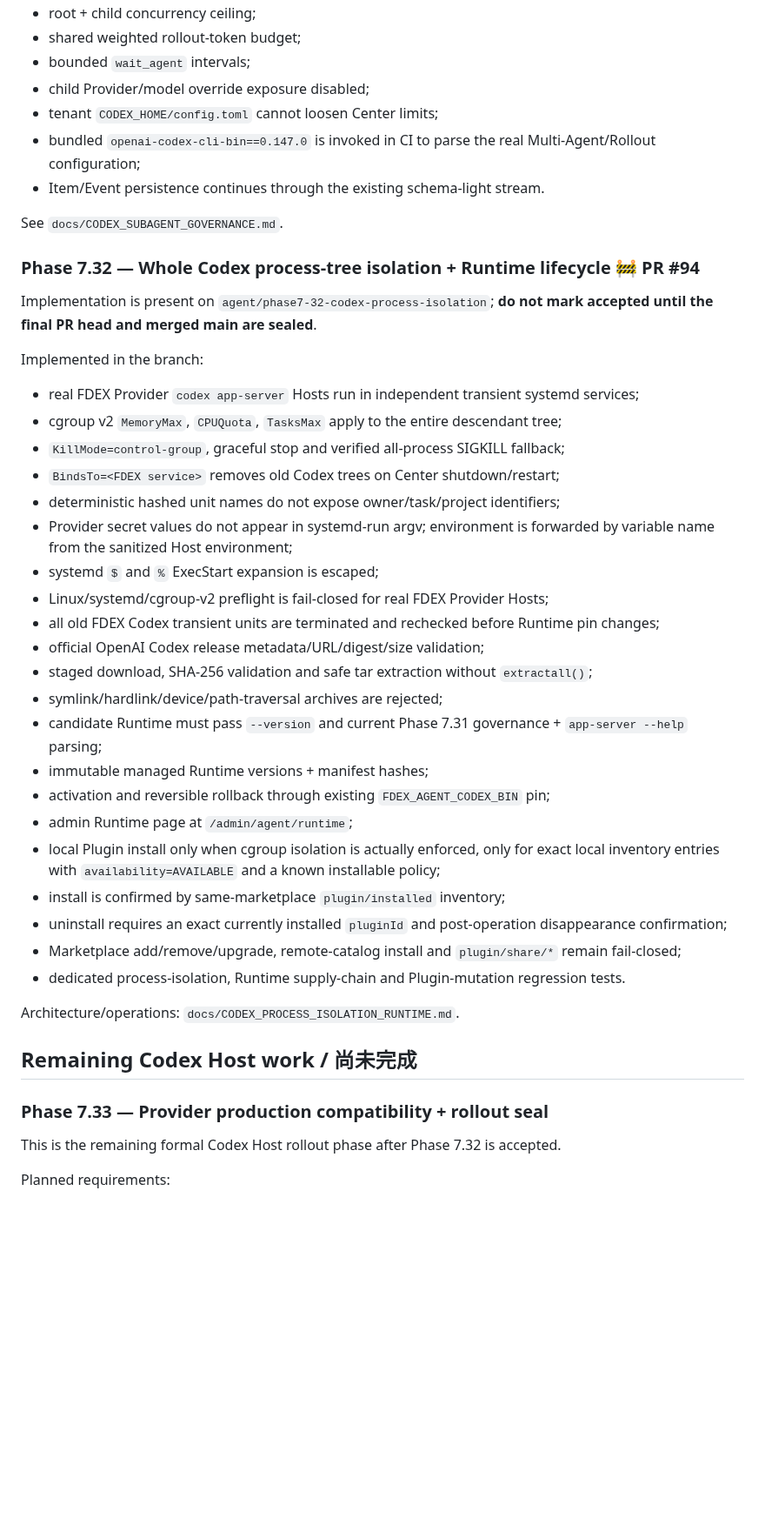
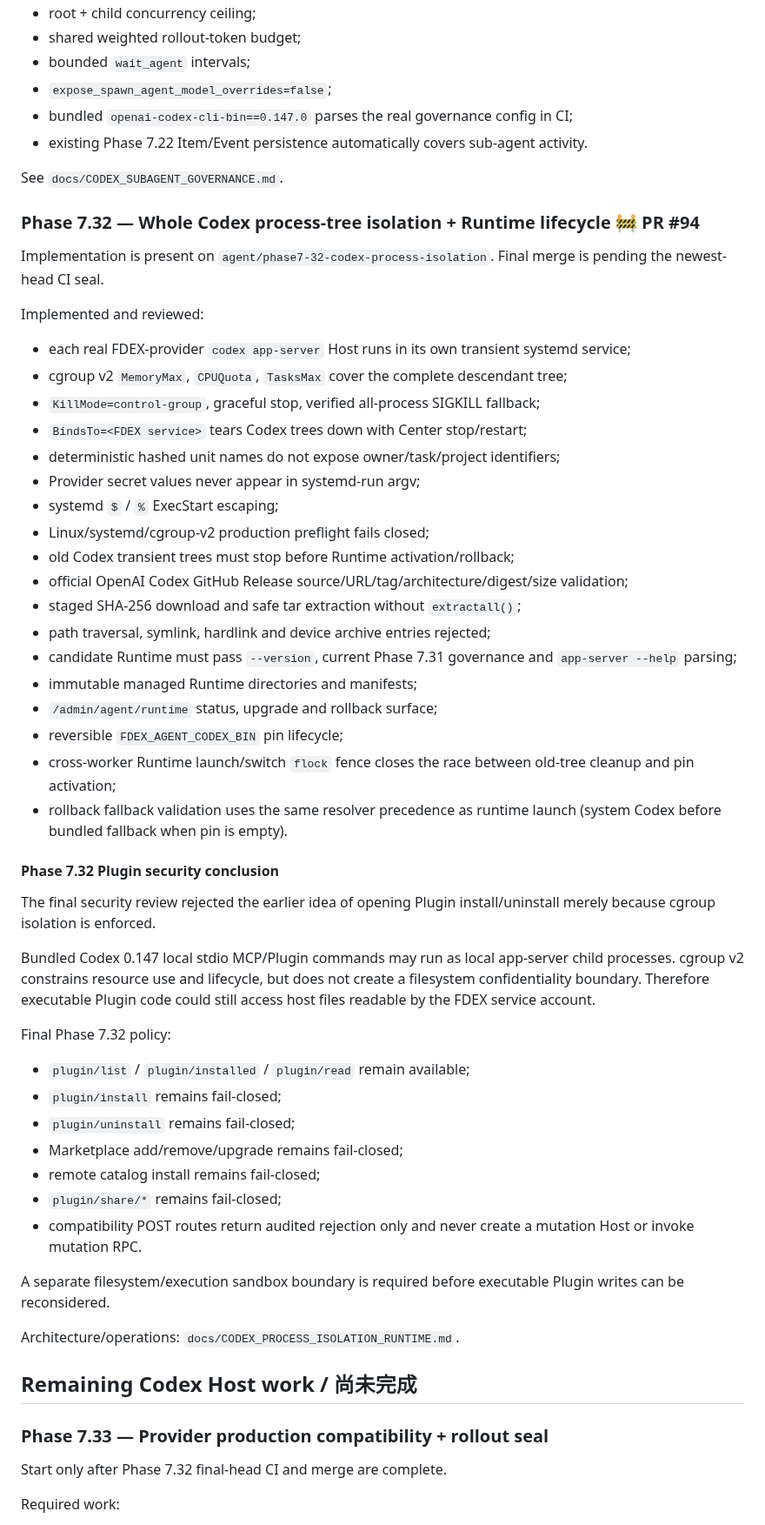
Before and after one commit to b8vipvip/fdex, a Markdown page: CURRENT_STATUS.md, the part around one of its changes. Shown at 87% size. GitHub-like rendering; blank space fills up the shorter version.

```diff
--- a/CURRENT_STATUS.md
+++ b/CURRENT_STATUS.md
@@ -140,40 +104,54 @@ Accepted in PR #93 / `56d7f4ab938e5597f1cfb880ee3302f04c1a3b15`.
 - root + child concurrency ceiling;
 - shared weighted rollout-token budget;
 - bounded `wait_agent` intervals;
-- child Provider/model override exposure disabled;
-- tenant `CODEX_HOME/config.toml` cannot loosen Center limits;
-- bundled `openai-codex-cli-bin==0.147.0` is invoked in CI to parse the real Multi-Agent/Rollout configuration;
-- Item/Event persistence continues through the existing schema-light stream.
+- `expose_spawn_agent_model_overrides=false`;
+- bundled `openai-codex-cli-bin==0.147.0` parses the real governance config in CI;
+- existing Phase 7.22 Item/Event persistence automatically covers sub-agent activity.
 
 See `docs/CODEX_SUBAGENT_GOVERNANCE.md`.
 
 ### Phase 7.32 — Whole Codex process-tree isolation + Runtime lifecycle 🚧 PR #94
 
-Implementation is present on `agent/phase7-32-codex-process-isolation`; **do not mark accepted until the final PR head and merged main are sealed**.
+Implementation is present on `agent/phase7-32-codex-process-isolation`. Final merge is pending the newest-head CI seal.
 
-Implemented in the branch:
+Implemented and reviewed:
 
-- real FDEX Provider `codex app-server` Hosts run in independent transient systemd services;
-- cgroup v2 `MemoryMax`, `CPUQuota`, `TasksMax` apply to the entire descendant tree;
-- `KillMode=control-group`, graceful stop and verified all-process SIGKILL fallback;
-- `BindsTo=<FDEX service>` removes old Codex trees on Center shutdown/restart;
+- each real FDEX-provider `codex app-server` Host runs in its own transient systemd service;
+- cgroup v2 `MemoryMax`, `CPUQuota`, `TasksMax` cover the complete descendant tree;
+- `KillMode=control-group`, graceful stop, verified all-process SIGKILL fallback;
+- `BindsTo=<FDEX service>` tears Codex trees down with Center stop/restart;
 - deterministic hashed unit names do not expose owner/task/project identifiers;
-- Provider secret values do not appear in systemd-run argv; environment is forwarded by variable name from the sanitized Host environment;
-- systemd `$` and `%` ExecStart expansion is escaped;
-- Linux/systemd/cgroup-v2 preflight is fail-closed for real FDEX Provider Hosts;
-- all old FDEX Codex transient units are terminated and rechecked before Runtime pin changes;
-- official OpenAI Codex release metadata/URL/digest/size validation;
-- staged download, SHA-256 validation and safe tar extraction without `extractall()`;
-- symlink/hardlink/device/path-traversal archives are rejected;
-- candidate Runtime must pass `--version` and current Phase 7.31 governance + `app-server --help` parsing;
-- immutable managed Runtime versions + manifest hashes;
-- activation and reversible rollback through existing `FDEX_AGENT_CODEX_BIN` pin;
-- admin Runtime page at `/admin/agent/runtime`;
-- local Plugin install only when cgroup isolation is actually enforced, only for exact local inventory entries with `availability=AVAILABLE` and a known installable policy;
-- install is confirmed by same-marketplace `plugin/installed` inventory;
-- uninstall requires an exact currently installed `pluginId` and post-operation disappearance confirmation;
-- Marketplace add/remove/upgrade, remote-catalog install and `plugin/share/*` remain fail-closed;
-- dedicated process-isolation, Runtime supply-chain and Plugin-mutation regression tests.
+- Provider secret values never appear in systemd-run argv;
+- systemd `$` / `%` ExecStart escaping;
+- Linux/systemd/cgroup-v2 production preflight fails closed;
+- old Codex transient trees must stop before Runtime activation/rollback;
+- official OpenAI Codex GitHub Release source/URL/tag/architecture/digest/size validation;
+- staged SHA-256 download and safe tar extraction without `extractall()`;
+- path traversal, symlink, hardlink and device archive entries rejected;
+- candidate Runtime must pass `--version`, current Phase 7.31 governance and `app-server --help` parsing;
+- immutable managed Runtime directories and manifests;
+- `/admin/agent/runtime` status, upgrade and rollback surface;
+- reversible `FDEX_AGENT_CODEX_BIN` pin lifecycle;
+- cross-worker Runtime launch/switch `flock` fence closes the race between old-tree cleanup and pin activation;
+- rollback fallback validation uses the same resolver precedence as runtime launch (system Codex before bundled fallback when pin is empty).
+
+#### Phase 7.32 Plugin security conclusion
+
+The final security review rejected the earlier idea of opening Plugin install/uninstall merely because cgroup isolation is enforced.
+
+Bundled Codex 0.147 local stdio MCP/Plugin commands may run as local app-server child processes. cgroup v2 constrains resource use and lifecycle, but does not create a filesystem confidentiality boundary. Therefore executable Plugin code could still access host files readable by the FDEX service account.
+
+Final Phase 7.32 policy:
+
+- `plugin/list` / `plugin/installed` / `plugin/read` remain available;
+- `plugin/install` remains fail-closed;
+- `plugin/uninstall` remains fail-closed;
+- Marketplace add/remove/upgrade remains fail-closed;
+- remote catalog install remains fail-closed;
+- `plugin/share/*` remains fail-closed;
+- compatibility POST routes return audited rejection only and never create a mutation Host or invoke mutation RPC.
+
+A separate filesystem/execution sandbox boundary is required before executable Plugin writes can be reconsidered.
 
 Architecture/operations: `docs/CODEX_PROCESS_ISOLATION_RUNTIME.md`.
 
@@ -181,7 +159,7 @@ Architecture/operations: `docs/CODEX_PROCESS_ISOLATION_RUNTIME.md`.
 
 ### Phase 7.33 — Provider production compatibility + rollout seal
 
-This is the remaining formal Codex Host rollout phase after Phase 7.32 is accepted.
+Start only after Phase 7.32 final-head CI and merge are complete.
 
-Planned requirements:
+Required work:
 
```
Also changed, not shown: other parts of CURRENT_STATUS.md (+72 -104 lines).
